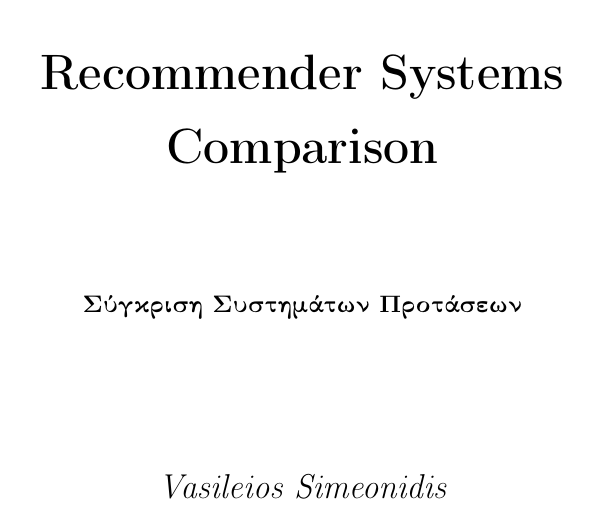
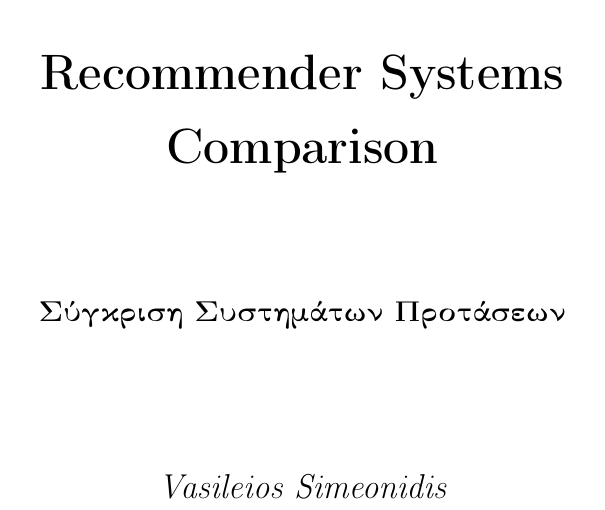
Before and after one commit to d4md1n/RecomenderComparison, a LaTeX thesis (resources/thesis.tex): part of page 1 of 71, cut so that both start at the same text. The pictures show the PDF file resources/thesis.pdf that the author committed with the source.

Commit message:
updated thesis cover

```diff
--- a/resources/thesis.tex
+++ b/resources/thesis.tex
@@ -30,7 +30,7 @@
 		\vspace{1cm}
 		{\huge\bfseries Recommender Systems Comparison\par}
 		\vspace{2cm}
-		{\bfseries Σύγκριση Συστημάτων Προτάσεων\par}
+		{\bfseries \large Σύγκριση Συστημάτων Προτάσεων\par}
 		\vfill
 		{\Large\itshape Vasileios Simeonidis\par}
 	\end{titlepage}
```
Also changed, not shown: resources/thesis.pdf.
